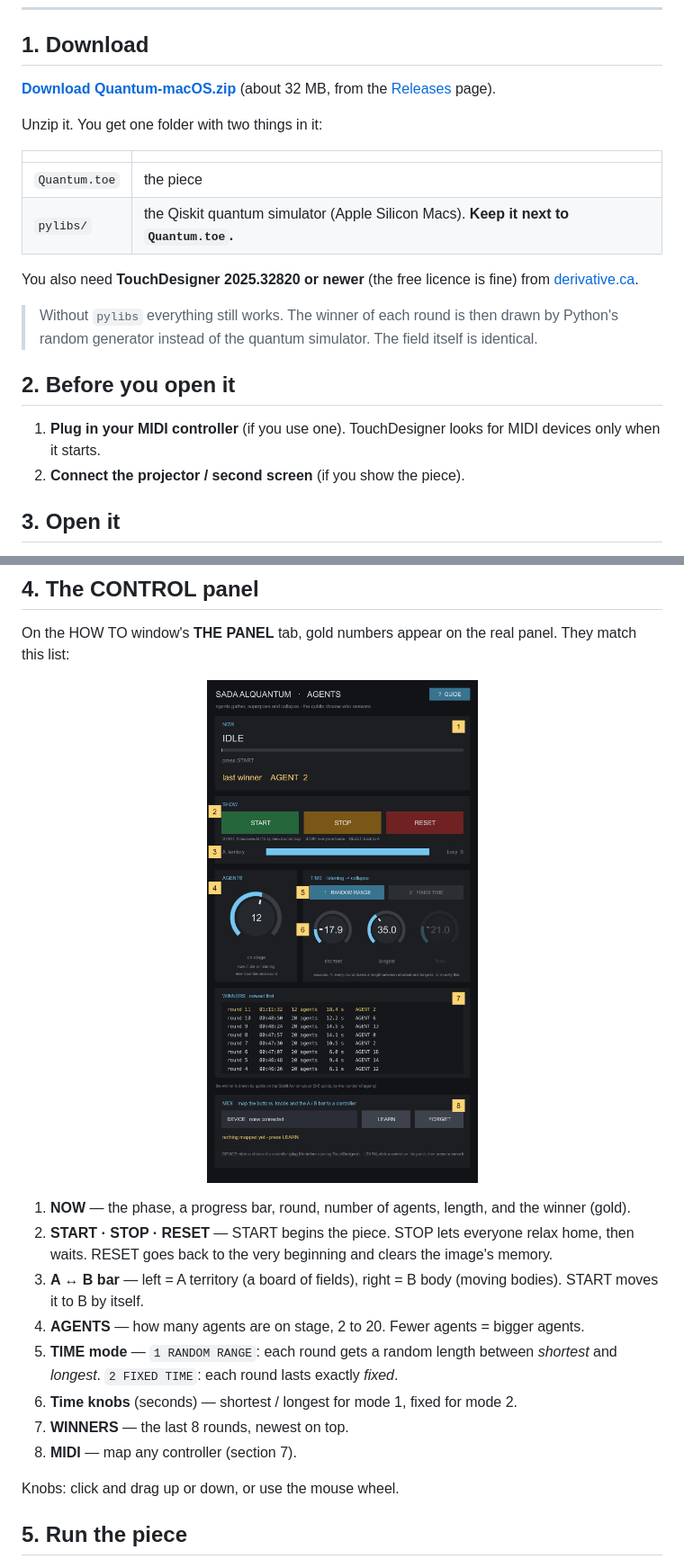
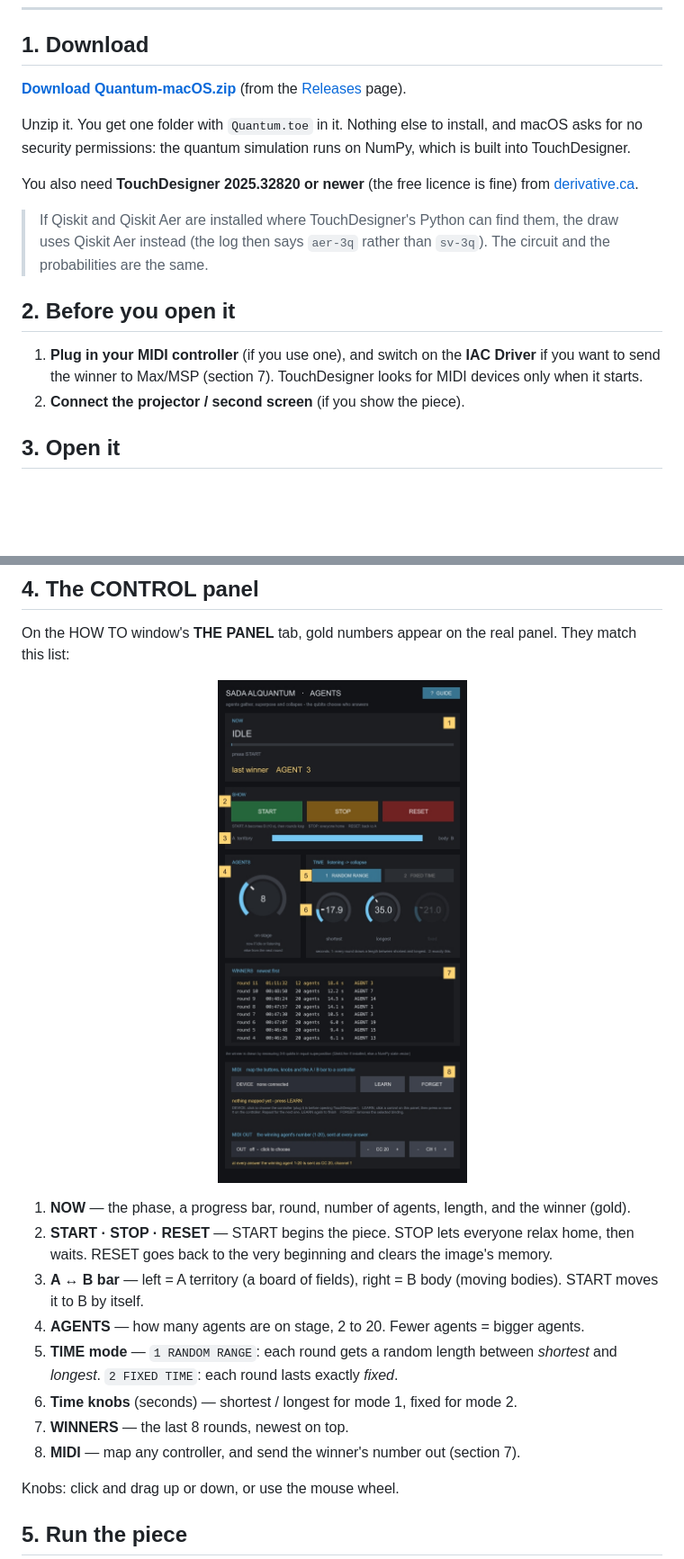
Before and after one commit to Liquidam/Quantum, a Markdown page: README.md, 2 parts joined by grey strips. Shown at 90% size. Rendered like a GitHub page; pictures changed too: docs/control_panel_numbered.jpg; blank space fills up the shorter version.

```diff
--- a/README.md
+++ b/README.md
@@ -14,25 +14,22 @@ n-qubit state.
 ## 1. Download
 
 **[Download Quantum-macOS.zip](https://github.com/Liquidam/Quantum/releases/latest/download/Quantum-macOS.zip)**
-(about 32 MB, from the [Releases](https://github.com/Liquidam/Quantum/releases) page).
+(from the [Releases](https://github.com/Liquidam/Quantum/releases) page).
 
-Unzip it. You get one folder with two things in it:
-
-| | |
-|---|---|
-| `Quantum.toe` | the piece |
-| `pylibs/` | the Qiskit quantum simulator (Apple Silicon Macs). **Keep it next to `Quantum.toe`.** |
+Unzip it. You get one folder with `Quantum.toe` in it. Nothing else to install, and
+macOS asks for no security permissions: the quantum simulation runs on NumPy, which is
+built into TouchDesigner.
 
 You also need **TouchDesigner 2025.32820 or newer** (the free licence is fine) from
 [derivative.ca](https://derivative.ca/download).
 
-> Without `pylibs` everything still works. The winner of each round is then drawn by
-> Python's random generator instead of the quantum simulator. The field itself is
-> identical.
+> If Qiskit and Qiskit Aer are installed where TouchDesigner's Python can find them, the
+> draw uses Qiskit Aer instead (the log then says `aer-3q` rather than `sv-3q`). The
+> circuit and the probabilities are the same.
 
 ## 2. Before you open it
 
-1. **Plug in your MIDI controller** (if you use one). TouchDesigner looks for MIDI devices only when it starts.
+1. **Plug in your MIDI controller** (if you use one), and switch on the **IAC Driver** if you want to send the winner to Max/MSP (section 7). TouchDesigner looks for MIDI devices only when it starts.
 2. **Connect the projector / second screen** (if you show the piece).
 
 ## 3. Open it
@@ -65,7 +62,7 @@ On the HOW TO window's **THE PANEL** tab, gold numbers appear on the real panel.
 5. **TIME mode** — `1 RANDOM RANGE`: each round gets a random length between *shortest* and *longest*. `2 FIXED TIME`: each round lasts exactly *fixed*.
 6. **Time knobs** (seconds) — shortest / longest for mode 1, fixed for mode 2.
 7. **WINNERS** — the last 8 rounds, newest on top.
-8. **MIDI** — map any controller (section 7).
+8. **MIDI** — map any controller, and send the winner's number out (section 7).
 
 Knobs: click and drag up or down, or use the mouse wheel.
 
```
Also changed, not shown: other parts of README.md (+18 -5 lines), THIRD_PARTY_NOTICES.md (+5 -18 lines), 5 other files.
